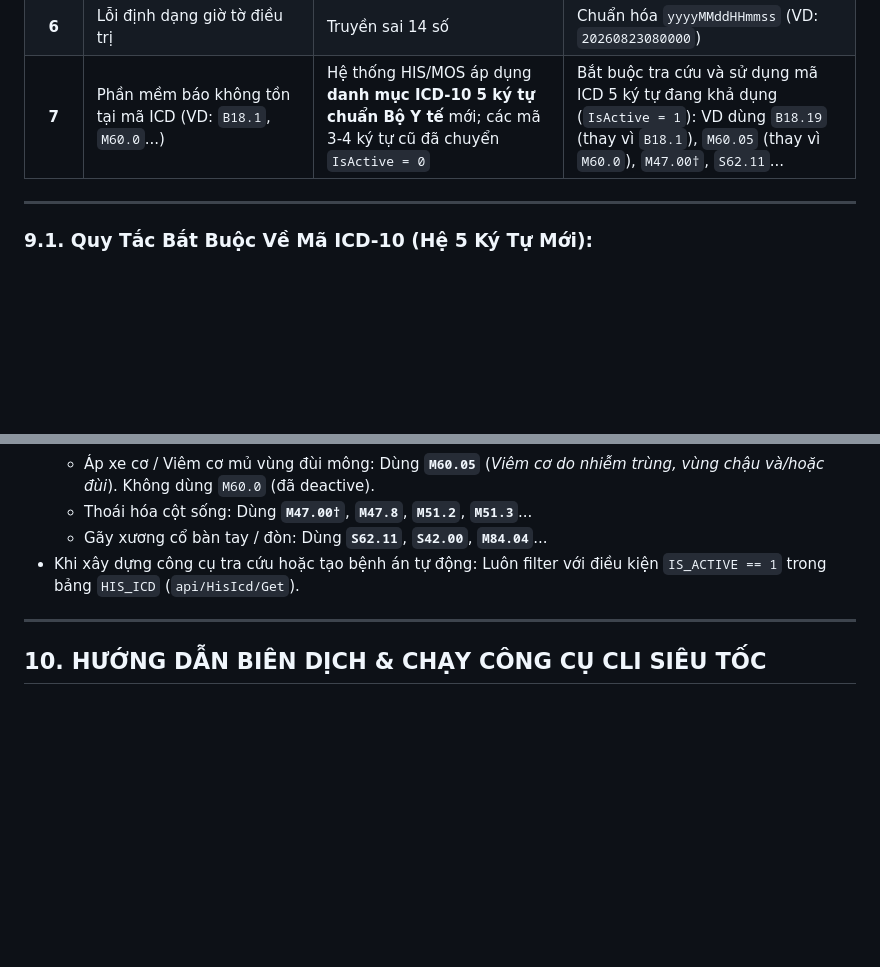
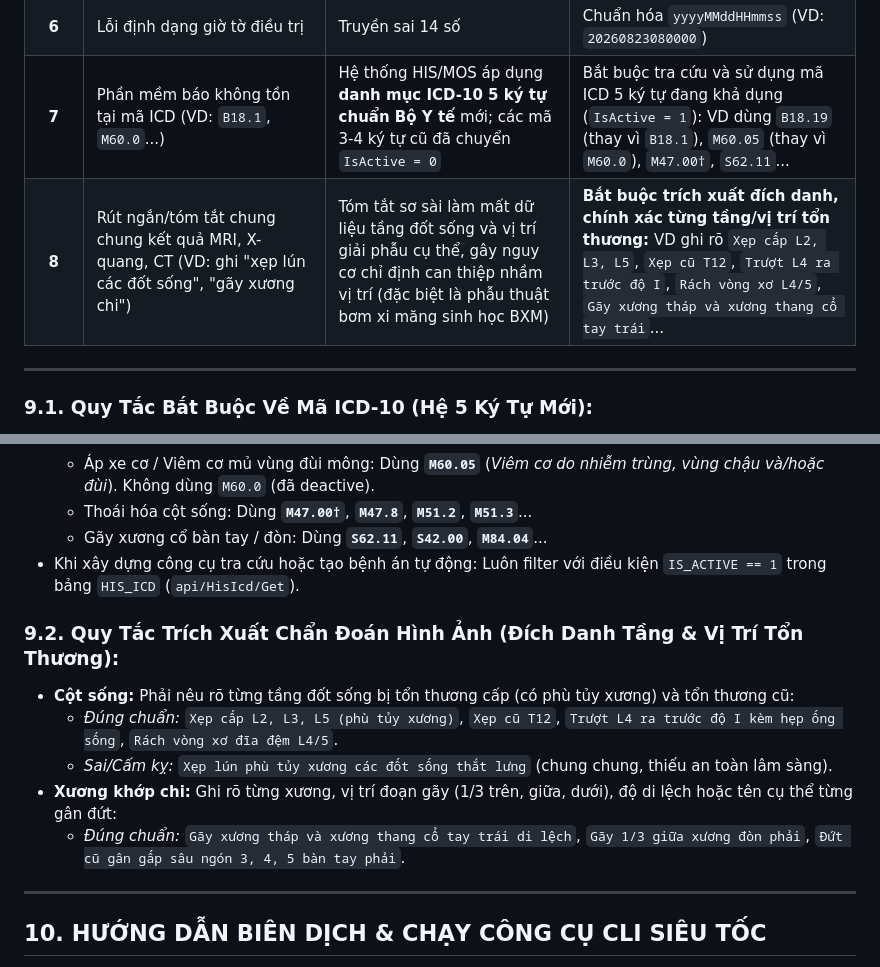
Before and after one commit to onthibacsinoitru9999-coder/hisx64-crossover, a Markdown page: HIS_AI_INTEGRATION_PLAYBOOK.md, 2 parts joined by grey strips. GitHub-like rendering; blank space fills up the shorter version.

```diff
--- a/HIS_AI_INTEGRATION_PLAYBOOK.md
+++ b/HIS_AI_INTEGRATION_PLAYBOOK.md
@@ -441,6 +441,7 @@ if (trackingResult != null && trackingResult.Tracking != null)
 | **5** | Tràn bộ nhớ / treo lệnh khi query buồng giường | Filter `HisTreatmentBedRoom` sai tên trường lọc | Luôn lọc bằng `TREATMENT_IDs = [treatmentId]` |
 | **6** | Lỗi định dạng giờ tờ điều trị | Truyền sai 14 số | Chuẩn hóa `yyyyMMddHHmmss` (VD: `20260823080000`) |
 | **7** | Phần mềm báo không tồn tại mã ICD (VD: `B18.1`, `M60.0`...) | Hệ thống HIS/MOS áp dụng **danh mục ICD-10 5 ký tự chuẩn Bộ Y tế** mới; các mã 3-4 ký tự cũ đã chuyển `IsActive = 0` | Bắt buộc tra cứu và sử dụng mã ICD 5 ký tự đang khả dụng (`IsActive = 1`): VD dùng `B18.19` (thay vì `B18.1`), `M60.05` (thay vì `M60.0`), `M47.00†`, `S62.11`... |
+| **8** | Rút ngắn/tóm tắt chung chung kết quả MRI, X-quang, CT (VD: ghi "xẹp lún các đốt sống", "gãy xương chi") | Tóm tắt sơ sài làm mất dữ liệu tầng đốt sống và vị trí giải phẫu cụ thể, gây nguy cơ chỉ định can thiệp nhầm vị trí (đặc biệt là phẫu thuật bơm xi măng sinh học BXM) | **Bắt buộc trích xuất đích danh, chính xác từng tầng/vị trí tổn thương:** VD ghi rõ `Xẹp cấp L2, L3, L5`, `Xẹp cũ T12`, `Trượt L4 ra trước độ I`, `Rách vòng xơ L4/5`, `Gãy xương tháp và xương thang cổ tay trái`... |
 
 ---
 
@@ -451,6 +452,13 @@ if (trackingResult != null && trackingResult.Tracking != null)
   - Thoái hóa cột sống: Dùng **`M47.00†`**, **`M47.8`**, **`M51.2`**, **`M51.3`**...
   - Gãy xương cổ bàn tay / đòn: Dùng **`S62.11`**, **`S42.00`**, **`M84.04`**...
 - Khi xây dựng công cụ tra cứu hoặc tạo bệnh án tự động: Luôn filter với điều kiện `IS_ACTIVE == 1` trong bảng `HIS_ICD` (`api/HisIcd/Get`).
+
+### 9.2. Quy Tắc Trích Xuất Chẩn Đoán Hình Ảnh (Đích Danh Tầng & Vị Trí Tổn Thương):
+- **Cột sống:** Phải nêu rõ từng tầng đốt sống bị tổn thương cấp (có phù tủy xương) và tổn thương cũ:
+  - *Đúng chuẩn:* `Xẹp cấp L2, L3, L5 (phù tủy xương)`, `Xẹp cũ T12`, `Trượt L4 ra trước độ I kèm hẹp ống sống`, `Rách vòng xơ đĩa đệm L4/5`.
+  - *Sai/Cấm kỵ:* `Xẹp lún phù tủy xương các đốt sống thắt lưng` (chung chung, thiếu an toàn lâm sàng).
+- **Xương khớp chi:** Ghi rõ từng xương, vị trí đoạn gãy (1/3 trên, giữa, dưới), độ di lệch hoặc tên cụ thể từng gân đứt:
+  - *Đúng chuẩn:* `Gãy xương tháp và xương thang cổ tay trái di lệch`, `Gãy 1/3 giữa xương đòn phải`, `Đứt cũ gân gấp sâu ngón 3, 4, 5 bàn tay phải`.
 
 ---
 
```
Also changed, not shown: AGENTS.md (+7 -0 lines), 1 other file.
